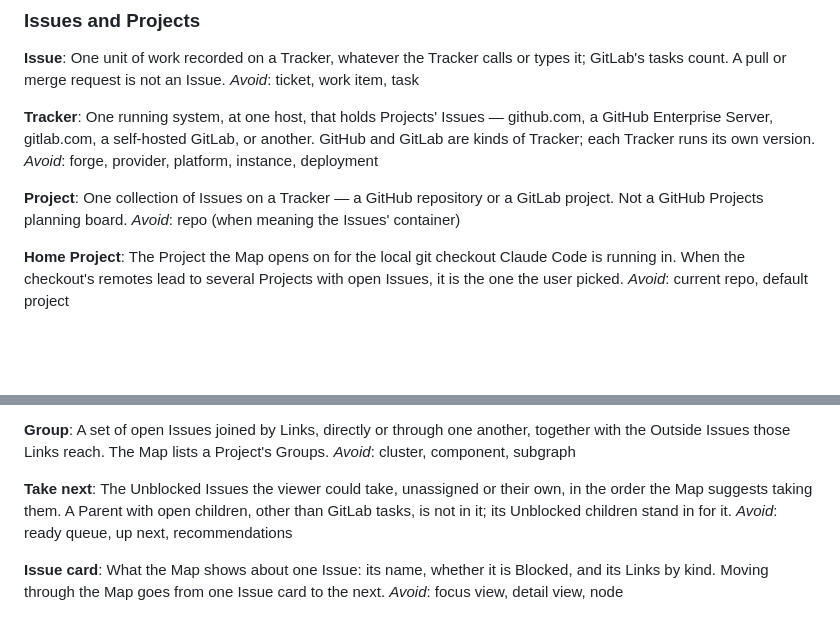
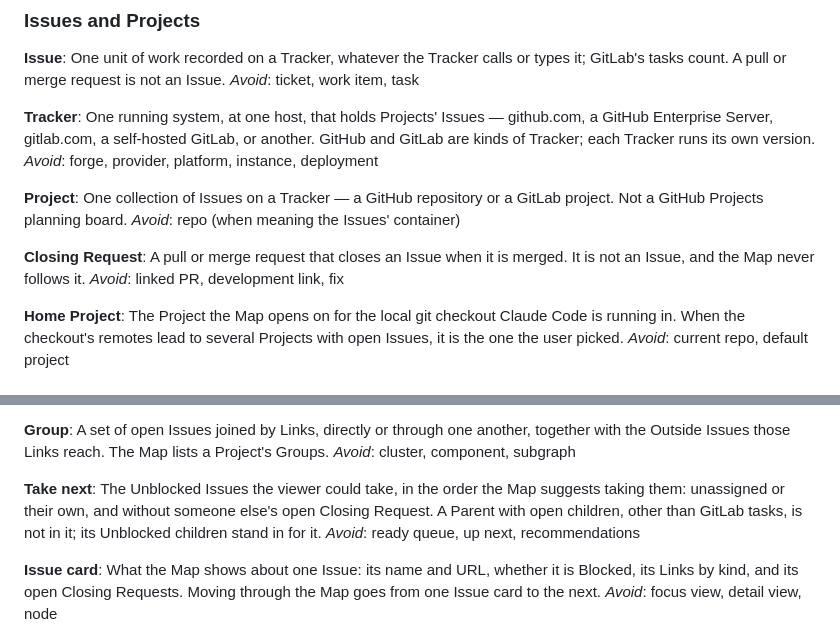
Before and after one commit to romtaugranot/issue-map, a Markdown page: CONTEXT.md, 2 parts joined by grey strips. Rendered like a GitHub page; blank space fills up the shorter version.

Commit message:
Glossary: Closing Request; widen Issue card and Take next
Co-Authored-By: Claude Opus 5 (1M context) <noreply@anthropic.com>

```diff
--- a/CONTEXT.md
+++ b/CONTEXT.md
@@ -17,6 +17,10 @@ _Avoid_: forge, provider, platform, instance, deployment
 **Project**:
 One collection of Issues on a Tracker — a GitHub repository or a GitLab project. Not a GitHub Projects planning board.
 _Avoid_: repo (when meaning the Issues' container)
+
+**Closing Request**:
+A pull or merge request that closes an Issue when it is merged. It is not an Issue, and the Map never follows it.
+_Avoid_: linked PR, development link, fix
 
 **Home Project**:
 The Project the Map opens on for the local git checkout Claude Code is running in. When the checkout's remotes lead to several Projects with open Issues, it is the one the user picked.
@@ -79,9 +83,9 @@ A set of open Issues joined by Links, directly or through one another, together
 _Avoid_: cluster, component, subgraph
 
 **Take next**:
-The Unblocked Issues the viewer could take, unassigned or their own, in the order the Map suggests taking them. A Parent with open children, other than GitLab tasks, is not in it; its Unblocked children stand in for it.
+The Unblocked Issues the viewer could take, in the order the Map suggests taking them: unassigned or their own, and without someone else's open Closing Request. A Parent with open children, other than GitLab tasks, is not in it; its Unblocked children stand in for it.
 _Avoid_: ready queue, up next, recommendations
 
 **Issue card**:
-What the Map shows about one Issue: its name, whether it is Blocked, and its Links by kind. Moving through the Map goes from one Issue card to the next.
+What the Map shows about one Issue: its name and URL, whether it is Blocked, its Links by kind, and its open Closing Requests. Moving through the Map goes from one Issue card to the next.
 _Avoid_: focus view, detail view, node
```
